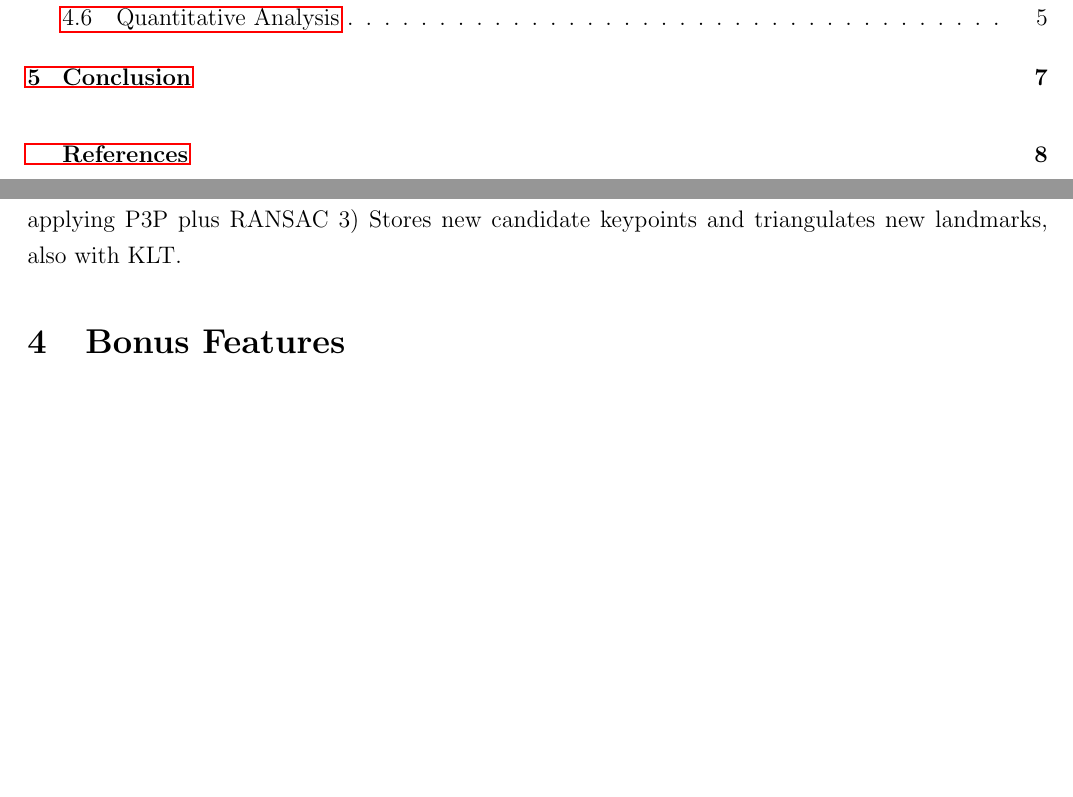
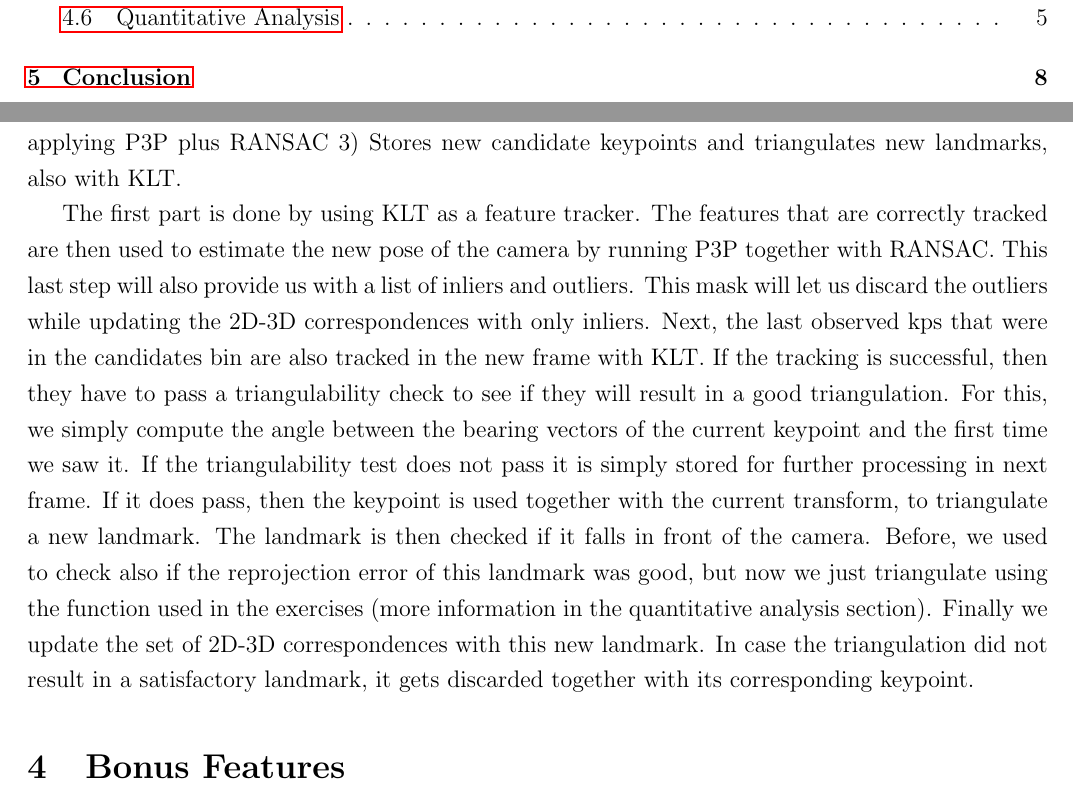
Before and after one commit to ToniRV/visual-odometry-pipeline, a LaTeX document (report/report.tex, which reads report/GreatWork.tex): two parts of pages 2 and 5 of 11 before the commit and two parts of pages 2 and 5 of 12 after it, joined at a grey line, cut so that both start at the same text, the shorter picture padded with empty space. Compiled offline with pdfLaTeX.

Commit message:
cont_op description

```diff
--- a/report/GreatWork.tex
+++ b/report/GreatWork.tex
@@ -36,6 +36,20 @@ The continuous operation part of the project performs basically three tasks:
 1) Updates the correspondences 2D-3D to the new frame using KLT
 2) Localizes using the new correspondences by applying P3P plus RANSAC
 3) Stores new candidate keypoints and triangulates new landmarks, also with KLT.
+
+The first part is done by using KLT as a feature tracker. The features that are correctly tracked are then used to estimate the new pose of the camera
+by running P3P together with RANSAC. This last step will also provide us with a list of inliers and outliers.
+This mask will let us discard the outliers while updating the 2D-3D correspondences with only inliers.
+Next, the last observed kps that were in the candidates bin are also tracked in the new frame with KLT. If the tracking is successful, then
+they have to pass a triangulability check to see if they will result in a good triangulation.
+For this, we simply compute the angle between the bearing vectors of the current keypoint and the first time we saw it.
+If the triangulability test does not pass it is simply stored for further processing in next frame.
+If it does pass, then the keypoint is used together with the current transform, to triangulate a new landmark.
+The landmark is then checked if it falls in front of the camera.
+Before, we used to check also if the reprojection error of this landmark was
+good, but now we just triangulate using the function used in the exercises (more information in the quantitative analysis section).
+Finally we update the set of 2D-3D correspondences with this new landmark.
+In case the triangulation did not result in a satisfactory landmark, it gets discarded together with its corresponding keypoint.
 
 
 \section{Bonus Features}
```
